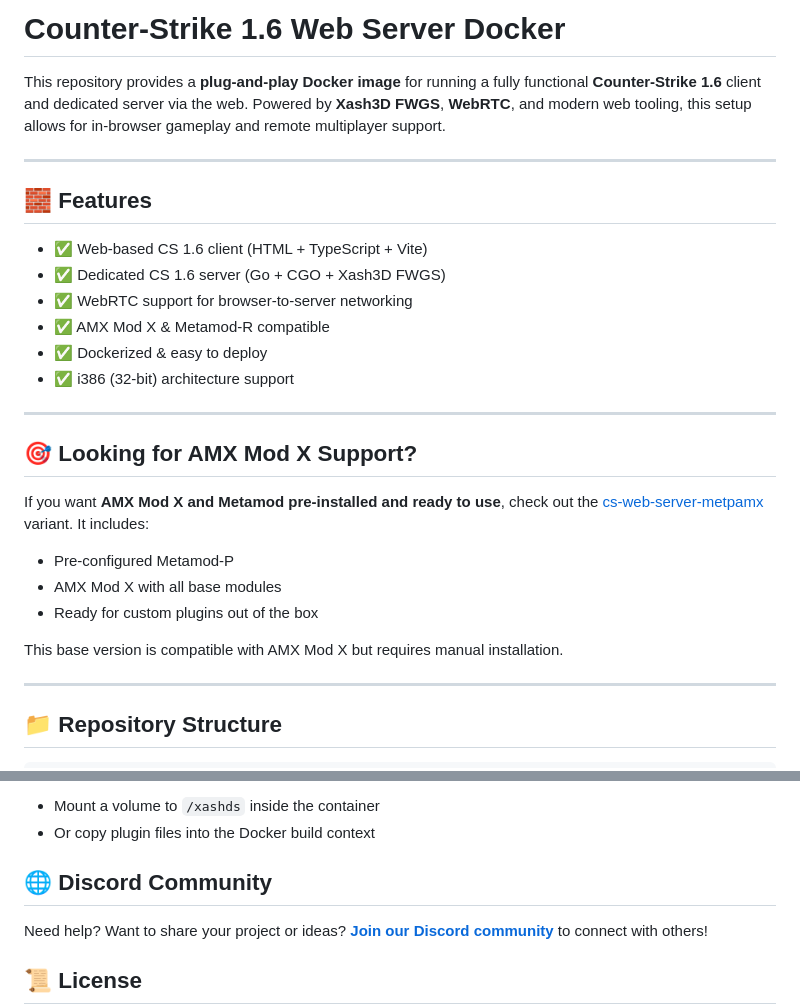
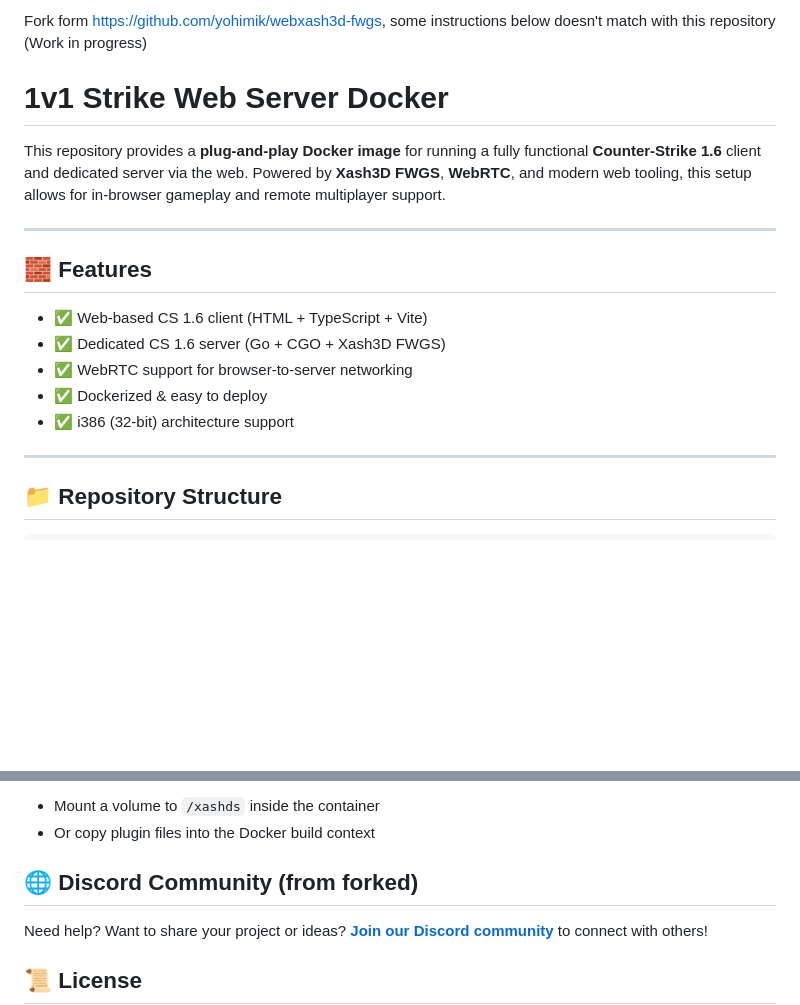
Before and after one commit to Apm-96/1v1Strike-server, a Markdown page: README.md, 2 parts joined by grey strips. Rendered like a GitHub page; blank space fills up the shorter version.

Commit message:
Revise README for 1v1 Strike Web Server Docker
Updated README to reflect changes from the fork and added new project title.

```diff
--- a/README.md
+++ b/README.md
@@ -1,4 +1,6 @@
-# Counter-Strike 1.6 Web Server Docker
+Fork form https://github.com/yohimik/webxash3d-fwgs, some instructions below doesn't match with this repository (Work in progress)
+
+# 1v1 Strike Web Server Docker
 
 This repository provides a **plug-and-play Docker image** for running a fully functional **Counter-Strike 1.6** client
 and dedicated server via the web. Powered by **Xash3D FWGS**, **WebRTC**, and modern web tooling, this setup allows for
@@ -11,20 +13,8 @@ in-browser gameplay and remote multiplayer support.
 - ✅ Web-based CS 1.6 client (HTML + TypeScript + Vite)
 - ✅ Dedicated CS 1.6 server (Go + CGO + Xash3D FWGS)
 - ✅ WebRTC support for browser-to-server networking
-- ✅ AMX Mod X & Metamod-R compatible
 - ✅ Dockerized & easy to deploy
 - ✅ i386 (32-bit) architecture support
-
----
-
-## 🎯 Looking for AMX Mod X Support?
-
-If you want **AMX Mod X and Metamod pre-installed and ready to use**, check out the [cs-web-server-metpamx](https://github.com/yohimik/webxash3d-fwgs/tree/main/docker/cs-web-server-metpamx) variant. It includes:
-- Pre-configured Metamod-P
-- AMX Mod X with all base modules
-- Ready for custom plugins out of the box
-
-This base version is compatible with AMX Mod X but requires manual installation.
 
 ---
 
@@ -159,7 +149,7 @@ To include custom plugins:
 * Mount a volume to `/xashds` inside the container
 * Or copy plugin files into the Docker build context
 
-## 🌐 Discord Community
+## 🌐 Discord Community (from forked)
 
 Need help? Want to share your project or ideas?
 **[Join our Discord community](https://discord.gg/cRNGjWfTDd)** to connect with others!
```
